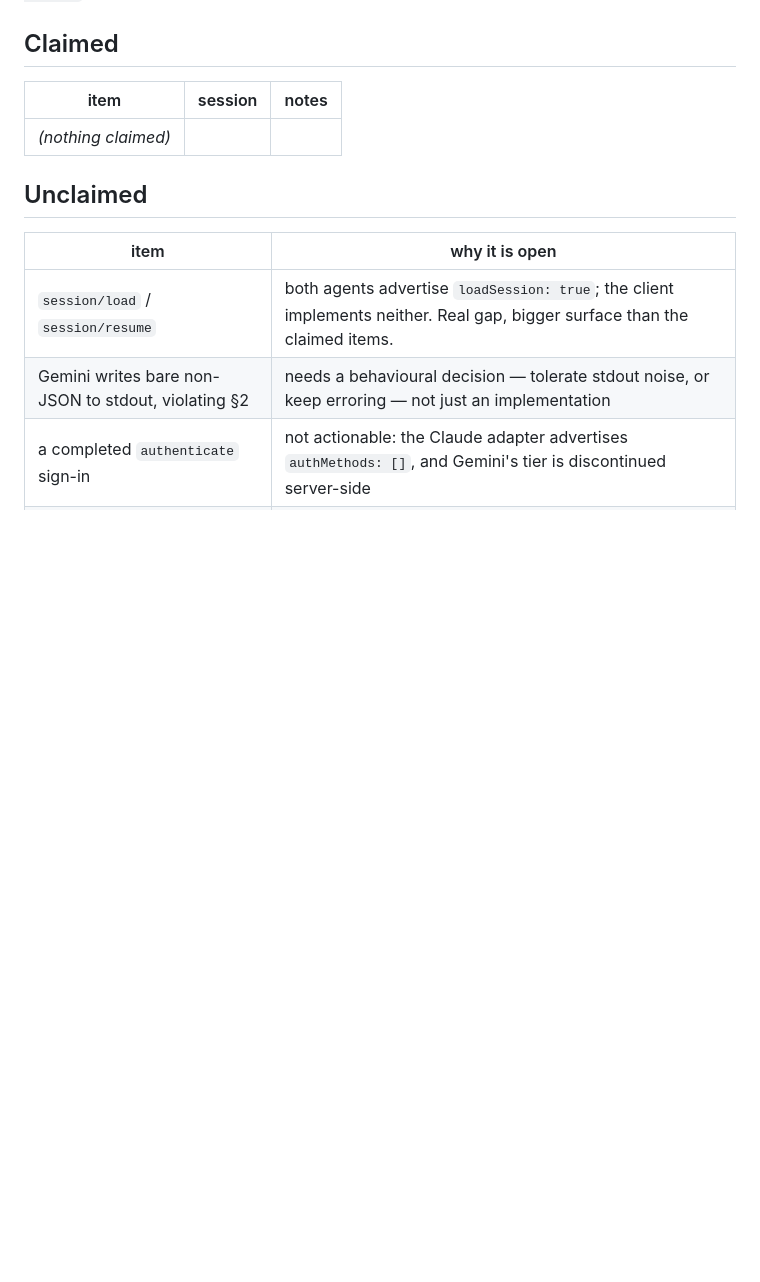
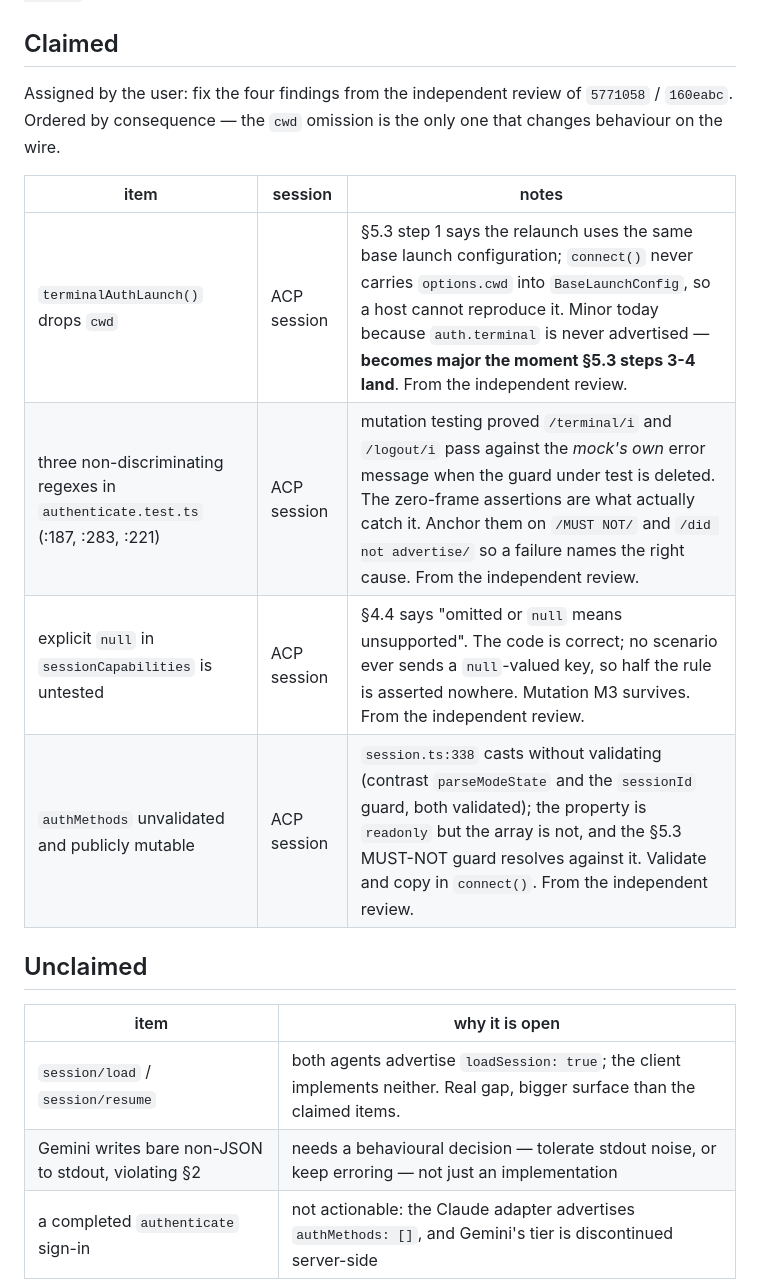
Before and after one commit to docplanet/ape-go-bananas, a Markdown page: docs/WORK.md, the part around one of its changes. Rendered like a GitHub page; blank space fills up the shorter version.

Commit message:
Assign the four review findings
User assigned them to the ACP session. Moved from Unclaimed to Claimed with
the reviewer's reasoning intact, so the ledger carries the work rather than a
message that will be stale by the time it is read.

Ordered by consequence. Only the cwd omission changes behaviour on the wire,
and only once §5.3 steps 3-4 exist; the other three are test-quality and
input-validation. None is a defect against a real agent today.

Co-Authored-By: Claude Opus 5 <noreply@anthropic.com>

```diff
--- a/docs/WORK.md
+++ b/docs/WORK.md
@@ -34,9 +34,16 @@ once (see `git notes show 2d5d0f4`).
 
 ## Claimed
 
+Assigned by the user: fix the four findings from the independent review of
+`5771058` / `160eabc`. Ordered by consequence — the `cwd` omission is the only
+one that changes behaviour on the wire.
+
 | item | session | notes |
 | --- | --- | --- |
-| _(nothing claimed)_ | | |
+| `terminalAuthLaunch()` drops `cwd` | ACP session | §5.3 step 1 says the relaunch uses the same base launch configuration; `connect()` never carries `options.cwd` into `BaseLaunchConfig`, so a host cannot reproduce it. Minor today because `auth.terminal` is never advertised — **becomes major the moment §5.3 steps 3-4 land**. From the independent review. |
+| three non-discriminating regexes in `authenticate.test.ts` (:187, :283, :221) | ACP session | mutation testing proved `/terminal/i` and `/logout/i` pass against the *mock's own* error message when the guard under test is deleted. The zero-frame assertions are what actually catch it. Anchor them on `/MUST NOT/` and `/did not advertise/` so a failure names the right cause. From the independent review. |
+| explicit `null` in `sessionCapabilities` is untested | ACP session | §4.4 says "omitted or `null` means unsupported". The code is correct; no scenario ever sends a `null`-valued key, so half the rule is asserted nowhere. Mutation M3 survives. From the independent review. |
+| `authMethods` unvalidated and publicly mutable | ACP session | `session.ts:338` casts without validating (contrast `parseModeState` and the `sessionId` guard, both validated); the property is `readonly` but the array is not, and the §5.3 MUST-NOT guard resolves against it. Validate and copy in `connect()`. From the independent review. |
 
 ## Unclaimed
 
```
Also changed, not shown: other parts of docs/WORK.md (+0 -4 lines).
